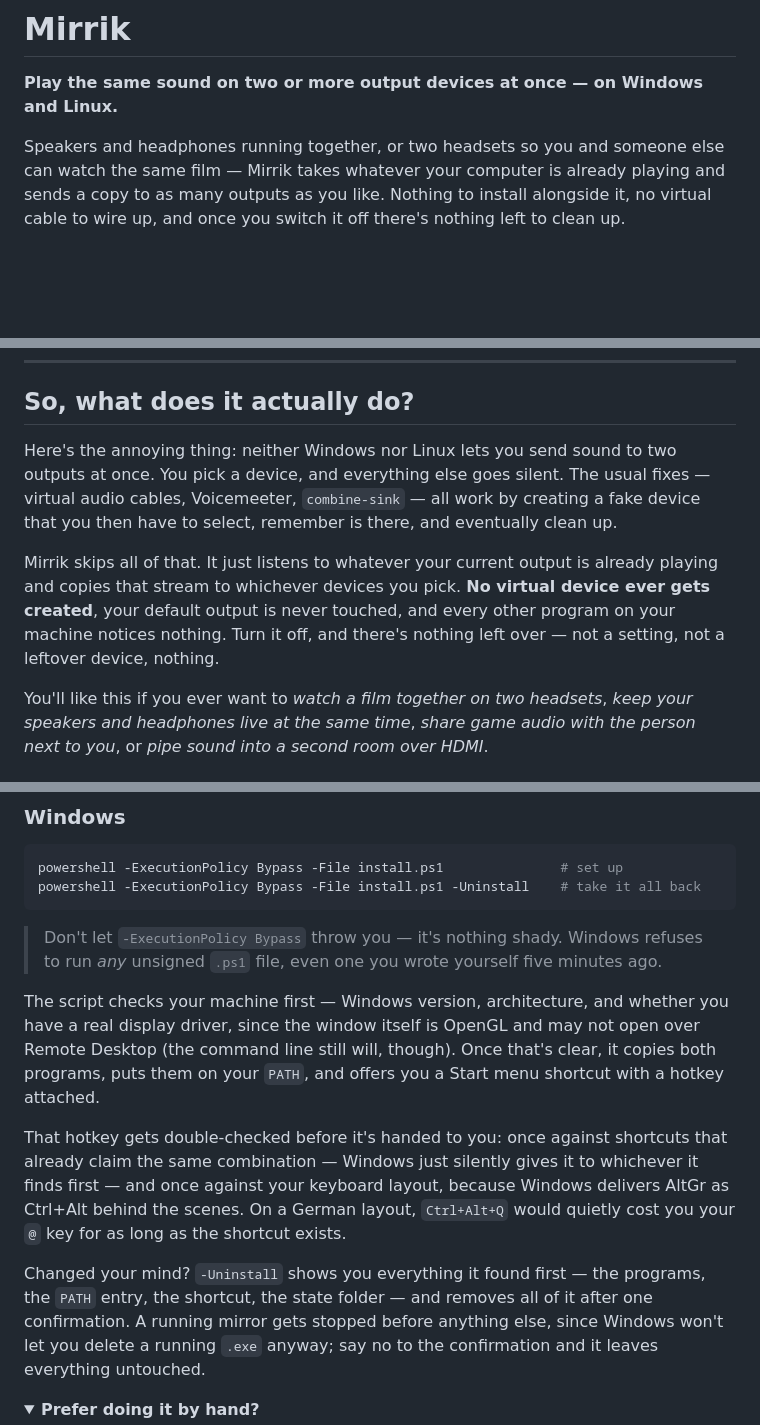
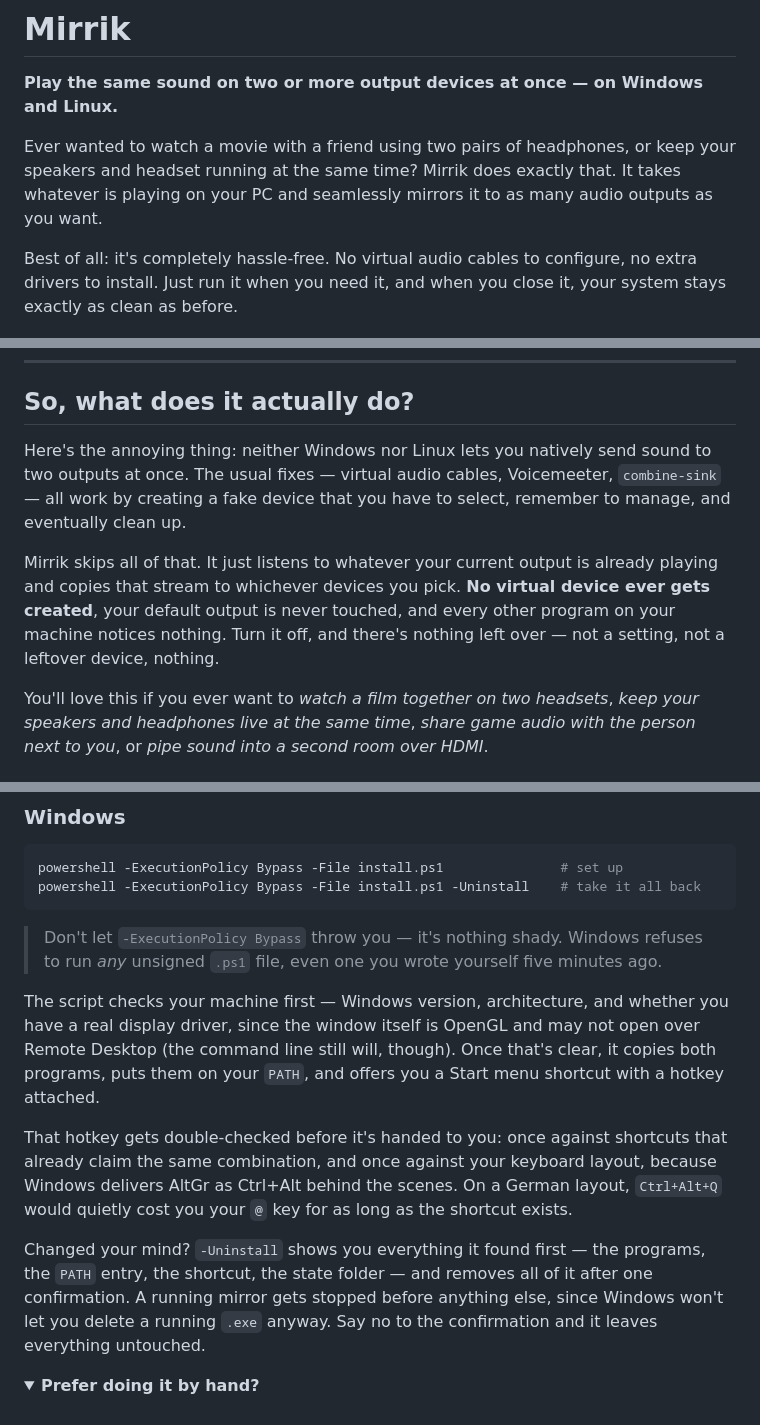
Before and after one commit to Kris-023/mirrik, a Markdown page: README.md, 3 parts joined by grey strips. Drawn GitHub-style; folded sections open; blank space fills up the shorter version.

```diff
--- a/README.md
+++ b/README.md
@@ -2,10 +2,13 @@
 
 **Play the same sound on two or more output devices at once — on Windows and Linux.**
 
-Speakers and headphones running together, or two headsets so you and someone else can watch
-the same film — Mirrik takes whatever your computer is already playing and sends a copy to
-as many outputs as you like. Nothing to install alongside it, no virtual cable to wire up,
-and once you switch it off there's nothing left to clean up.
+Ever wanted to watch a movie with a friend using two pairs of headphones, or keep your
+speakers and headset running at the same time? Mirrik does exactly that. It takes whatever
+is playing on your PC and seamlessly mirrors it to as many audio outputs as you want.
+
+Best of all: it's completely hassle-free. No virtual audio cables to configure, no extra
+drivers to install. Just run it when you need it, and when you close it, your system stays
+exactly as clean as before.
 
 ![The Mirrik window, mirroring to two devices](screenshots/gui-light.png)
 
@@ -13,10 +16,10 @@ and once you switch it off there's nothing left to clean up.
 
 ## So, what does it actually do?
 
-Here's the annoying thing: neither Windows nor Linux lets you send sound to two outputs at
-once. You pick a device, and everything else goes silent. The usual fixes — virtual audio
-cables, Voicemeeter, `combine-sink` — all work by creating a fake device that you then have
-to select, remember is there, and eventually clean up.
+Here's the annoying thing: neither Windows nor Linux lets you natively send sound to two
+outputs at once. The usual fixes — virtual audio cables, Voicemeeter, `combine-sink` — all
+work by creating a fake device that you have to select, remember to manage, and eventually
+clean up.
 
 Mirrik skips all of that. It just listens to whatever your current output is already
 playing and copies that stream to whichever devices you pick. **No virtual device ever gets
@@ -24,7 +27,7 @@ created**, your default output is never touched, and every other program on your
 notices nothing. Turn it off, and there's nothing left over — not a setting, not a leftover
 device, nothing.
 
-You'll like this if you ever want to *watch a film together on two headsets*, *keep your
+You'll love this if you ever want to *watch a film together on two headsets*, *keep your
 speakers and headphones live at the same time*, *share game audio with the person next to
 you*, or *pipe sound into a second room over HDMI*.
 
@@ -134,19 +137,18 @@ powershell -ExecutionPolicy Bypass -File install.ps1 -Uninstall    # take it all
 
 The script checks your machine first — Windows version, architecture, and whether you have
 a real display driver, since the window itself is OpenGL and may not open over Remote
-Desktop (the command line still will, though). Once that's clear, it copies both programs, puts them
-on your `PATH`, and offers you a Start menu shortcut with a hotkey attached.
+Desktop (the command line still will, though). Once that's clear, it copies both programs,
+puts them on your `PATH`, and offers you a Start menu shortcut with a hotkey attached.
 
 That hotkey gets double-checked before it's handed to you: once against shortcuts that
-already claim the same combination — Windows just silently gives it to whichever it finds
-first — and once against your keyboard layout, because Windows delivers AltGr as Ctrl+Alt
-behind the scenes. On a German layout, `Ctrl+Alt+Q` would quietly cost you your `@` key for
-as long as the shortcut exists.
+already claim the same combination, and once against your keyboard layout, because Windows
+delivers AltGr as Ctrl+Alt behind the scenes. On a German layout, `Ctrl+Alt+Q` would quietly
+cost you your `@` key for as long as the shortcut exists.
 
 Changed your mind? `-Uninstall` shows you everything it found first — the programs, the
 `PATH` entry, the shortcut, the state folder — and removes all of it after one confirmation.
 A running mirror gets stopped before anything else, since Windows won't let you delete a
-running `.exe` anyway; say no to the confirmation and it leaves everything untouched.
+running `.exe` anyway. Say no to the confirmation and it leaves everything untouched.
 
 <details>
 <summary><b>Prefer doing it by hand?</b></summary>
```
Also changed, not shown: other parts of README.md (+15 -17 lines), AGENTS.md (+1 -1 lines).
